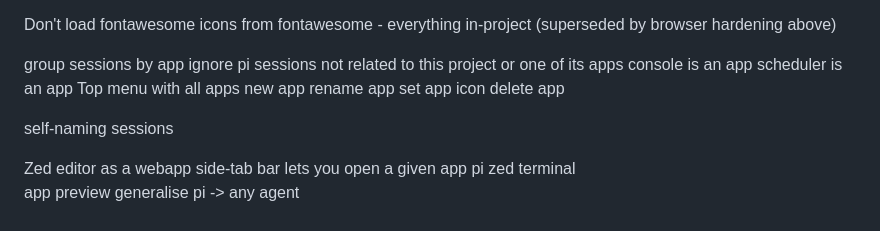
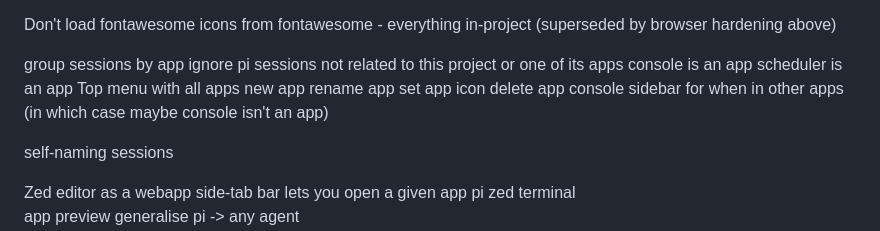
Before and after one commit to AlistairDavidson/web-pi, a Markdown page: TODO.md, the part around the change. GitHub-like rendering.

```diff
--- a/TODO.md
+++ b/TODO.md
@@ -55,6 +55,7 @@ new app
 rename app
 set app icon
 delete app
+console sidebar for when in other apps (in which case maybe console isn't an app)
 
 self-naming sessions
 
```
